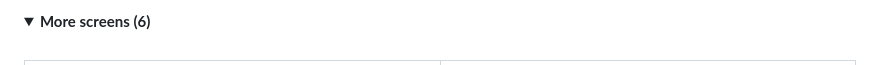
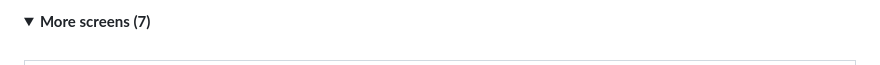
Before and after one commit to baselnasser99/Data-Tagging-Application, a Markdown page: README.md, the part around one of its changes. GitHub-like rendering; folded sections open.

```diff
--- a/README.md
+++ b/README.md
@@ -34,5 +32,5 @@ Built as my diploma thesis at the University of Pécs, then rebuilt to productio
 <details>
-<summary><b>More screens (6)</b></summary>
+<summary><b>More screens (7)</b></summary>
 
 <br>
 
```
Also changed, not shown: other parts of README.md (+5 -4 lines).
